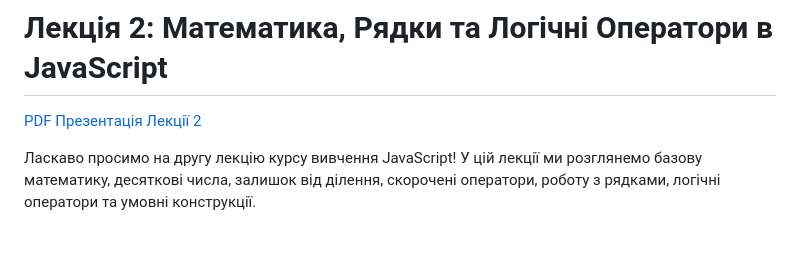
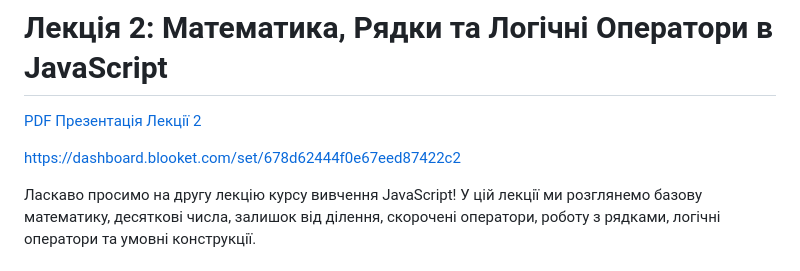
Before and after one commit to oldens/javascript-learning-course, a Markdown page: lectures/lesson2-Math-Strings-Logical-Operators/lecture2-Math-Strings-Logical-Operators.md, the part around the change. GitHub-like rendering; blank space fills up the shorter version.

```diff
--- a/lectures/lesson2-Math-Strings-Logical-Operators/lecture2-Math-Strings-Logical-Operators.md
+++ b/lectures/lesson2-Math-Strings-Logical-Operators/lecture2-Math-Strings-Logical-Operators.md
@@ -1,6 +1,8 @@
 # Лекція 2: Математика, Рядки та Логічні Оператори в JavaScript
 
 [PDF Презентація Лекції 2](./lecture2-Math-Strings-Logical-Operators.pdf)
+
+https://dashboard.blooket.com/set/678d62444f0e67eed87422c2
 
 Ласкаво просимо на другу лекцію курсу вивчення JavaScript! У цій лекції ми розглянемо базову математику, десяткові числа, залишок від ділення, скорочені оператори, роботу з рядками, логічні оператори та умовні конструкції.
 
```
